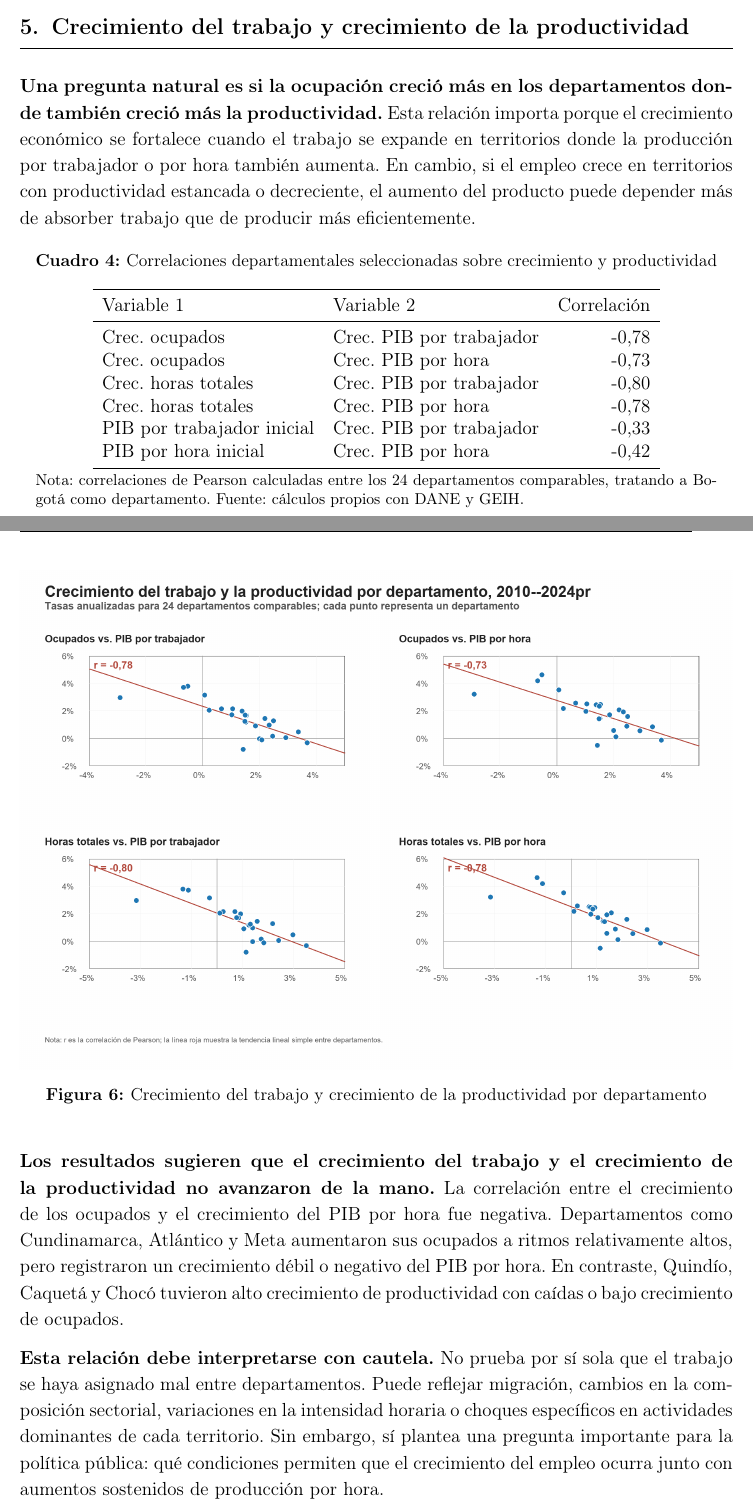
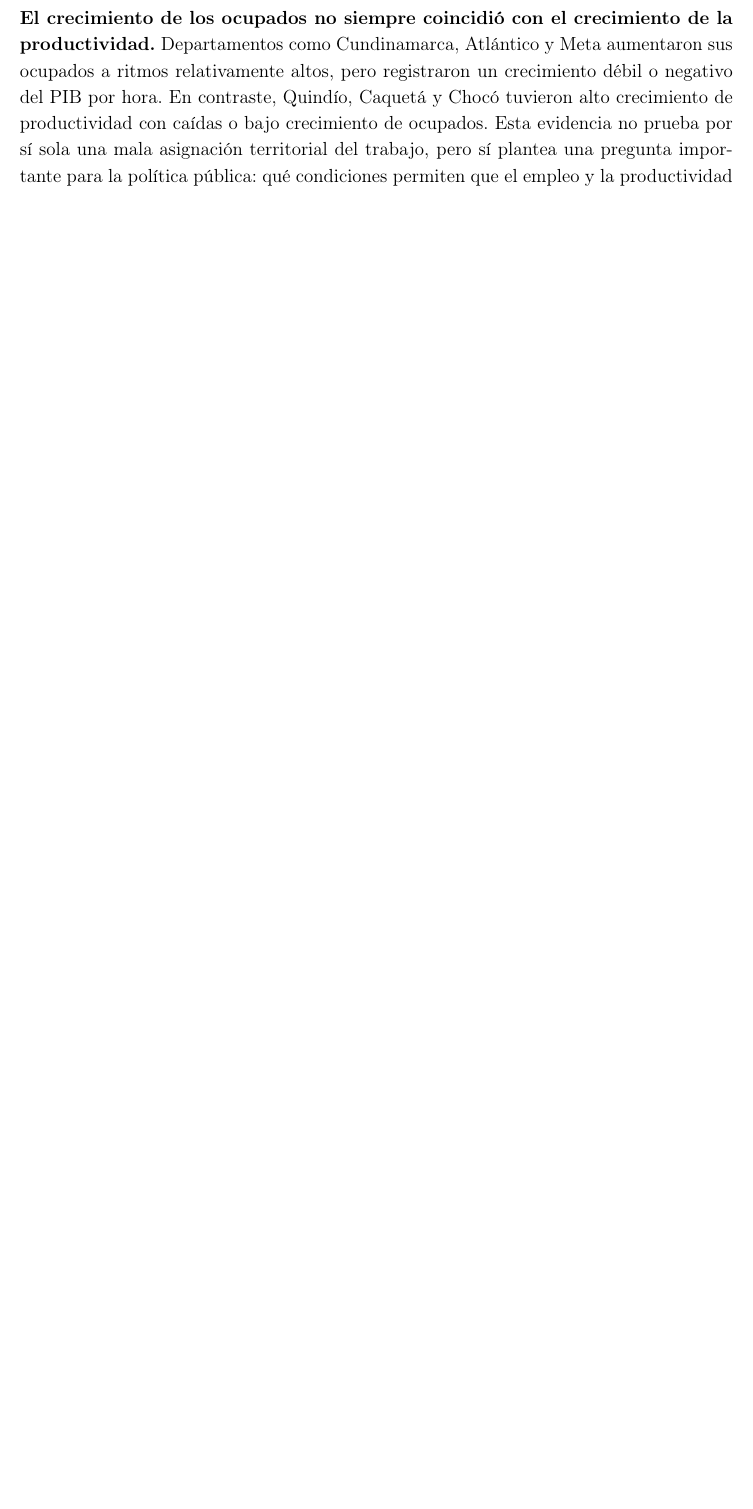
Before and after one commit to oliverpardo1979/Informes-departamentales, a LaTeX document (Paper/informe_02_productividad_departamentos.tex, which reads Paper/sections/CuerpoInformeProductividadDepartamentosSolo.tex): two parts of pages 14 and 15 of 25 before the commit and part of page 12 of 23 after it, the two joined at a grey line, cut at the place of the change, the shorter picture padded with empty space. Compiled offline with pdfLaTeX.

Commit message:
Reducir bloque de ocupados y productividad

```diff
--- a/Paper/sections/CuerpoInformeProductividadDepartamentosSolo.tex
+++ b/Paper/sections/CuerpoInformeProductividadDepartamentosSolo.tex
@@ -84,6 +84,8 @@
 
 \textbf{Esta clasificación no debe interpretarse como un ranking definitivo de desempeño departamental.} Un departamento puede crecer rápido porque parte de un nivel bajo, porque cambia su composición productiva, porque pierde empleos de baja productividad o porque recibe choques positivos en actividades específicas. Aun así, la figura es útil porque obliga a separar dos preguntas distintas: qué departamentos son más productivos y en cuáles está creciendo más la productividad.
 
+\textbf{El crecimiento de los ocupados no siempre coincidió con el crecimiento de la productividad.} Departamentos como Cundinamarca, Atlántico y Meta aumentaron sus ocupados a ritmos relativamente altos, pero registraron un crecimiento débil o negativo del PIB por hora. En contraste, Quindío, Caquetá y Chocó tuvieron alto crecimiento de productividad con caídas o bajo crecimiento de ocupados. Esta evidencia no prueba por sí sola una mala asignación territorial del trabajo, pero sí plantea una pregunta importante para la política pública: qué condiciones permiten que el empleo y la productividad crezcan al mismo tiempo.
+
 \textbf{El ejercicio de convergencia muestra una relación negativa entre el nivel inicial de productividad y su crecimiento posterior.} La Figura \ref{fig:pib_geih_productividad_departamento_convergencia} compara el nivel de productividad de cada departamento en 2010 con su crecimiento anualizado entre 2010 y 2024pr. La correlación es negativa tanto para el PIB por trabajador (-0,33) como para el PIB por hora (-0,42). Esto sugiere que, en promedio, los departamentos que partieron de niveles más bajos tendieron a crecer más rápido.
 
 \begin{figure}[H]
@@ -113,23 +115,6 @@ PIB por hora trabajada & -0,47 & 1,72\% & 40,4 años \\
 
 \textbf{La convergencia observada es parcial y debe interpretarse con cuidado.} Quindío, Caquetá, Risaralda y Chocó partieron de niveles relativamente bajos y registraron crecimientos altos de productividad. En sentido contrario, Meta partió de un nivel alto y tuvo un crecimiento bajo. Sin embargo, la relación no es mecánica: Bogotá D.C. partió de un nivel alto y aun así creció por encima del agregado, mientras que La Guajira partió de un nivel bajo y registró una caída en la productividad. Por eso, la figura debe leerse como evidencia descriptiva de convergencia parcial, no como una prueba de que las brechas territoriales estén cerrándose de manera generalizada. Incluso si se toma literalmente, la velocidad estimada implica que cerrar la mitad de la brecha inicial tomaría alrededor de 40 años para el PIB por hora y casi 57 años para el PIB por trabajador.
 
-\section{Crecimiento del trabajo y crecimiento de la productividad}
-
-\textbf{Una pregunta natural es si la ocupación creció más en los departamentos donde también creció más la productividad.} Esta relación importa porque el crecimiento económico se fortalece cuando el trabajo se expande en territorios donde la producción por trabajador o por hora también aumenta. En cambio, si el empleo crece en territorios con productividad estancada o decreciente, el aumento del producto puede depender más de absorber trabajo que de producir más eficientemente.
-
-\input{Paper/sections/pib_geih_productividad_departamento_correlaciones}
-
-\begin{figure}[H]
-  \centering
-  \includegraphics[width=\textwidth]{Paper/figures/fig_pib_geih_productividad_departamento_correlaciones.png}
-  \caption{Crecimiento del trabajo y crecimiento de la productividad por departamento}
-  \label{fig:pib_geih_productividad_departamento_correlaciones}
-\end{figure}
-
-\textbf{Los resultados sugieren que el crecimiento del trabajo y el crecimiento de la productividad no avanzaron de la mano.} La correlación entre el crecimiento de los ocupados y el crecimiento del PIB por hora fue negativa. Departamentos como Cundinamarca, Atlántico y Meta aumentaron sus ocupados a ritmos relativamente altos, pero registraron un crecimiento débil o negativo del PIB por hora. En contraste, Quindío, Caquetá y Chocó tuvieron alto crecimiento de productividad con caídas o bajo crecimiento de ocupados.
-
-\textbf{Esta relación debe interpretarse con cautela.} No prueba por sí sola que el trabajo se haya asignado mal entre departamentos. Puede reflejar migración, cambios en la composición sectorial, variaciones en la intensidad horaria o choques específicos en actividades dominantes de cada territorio. Sin embargo, sí plantea una pregunta importante para la política pública: qué condiciones permiten que el crecimiento del empleo ocurra junto con aumentos sostenidos de producción por hora.
-
 \section{Conclusiones}
 
 \textbf{El análisis departamental muestra que la productividad laboral colombiana tiene una dimensión territorial fuerte.} Incluso al limitar el ejercicio a los 24 departamentos comparables, las diferencias en niveles y crecimientos son amplias. Esto implica que la agenda de productividad no puede limitarse a una lectura nacional promedio.
```
Also changed, not shown: Paper/sections/CuerpoInformeProductividadDepartamentosSolo.tex (2 more changed lines).
